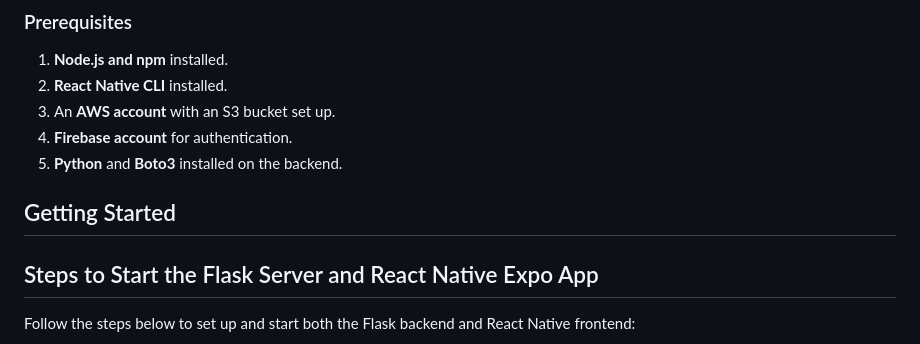
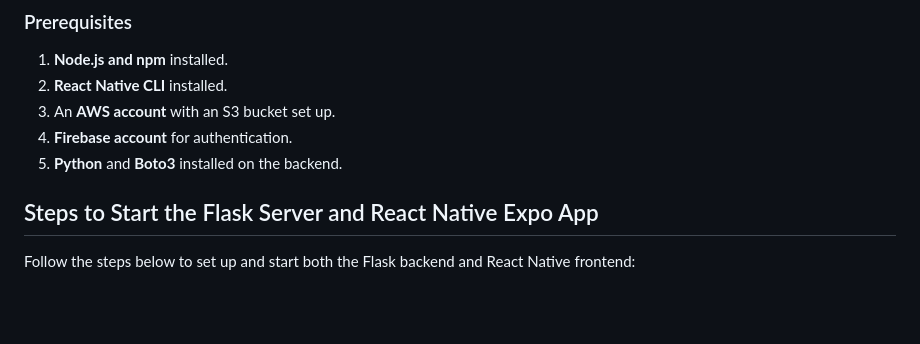
Before and after one commit to AkshayPappu/aws-mobile-vidshare-app, a Markdown page: README.md, the part around the change. GitHub-like rendering; blank space fills up the shorter version.

```diff
--- a/README.md
+++ b/README.md
@@ -29,8 +29,6 @@ This app is designed to address the difficulty of sharing large videos on mobile
 3. An **AWS account** with an S3 bucket set up.
 4. **Firebase account** for authentication.
 5. **Python** and **Boto3** installed on the backend.
-
-## Getting Started
 
 ## Steps to Start the Flask Server and React Native Expo App
 
```
